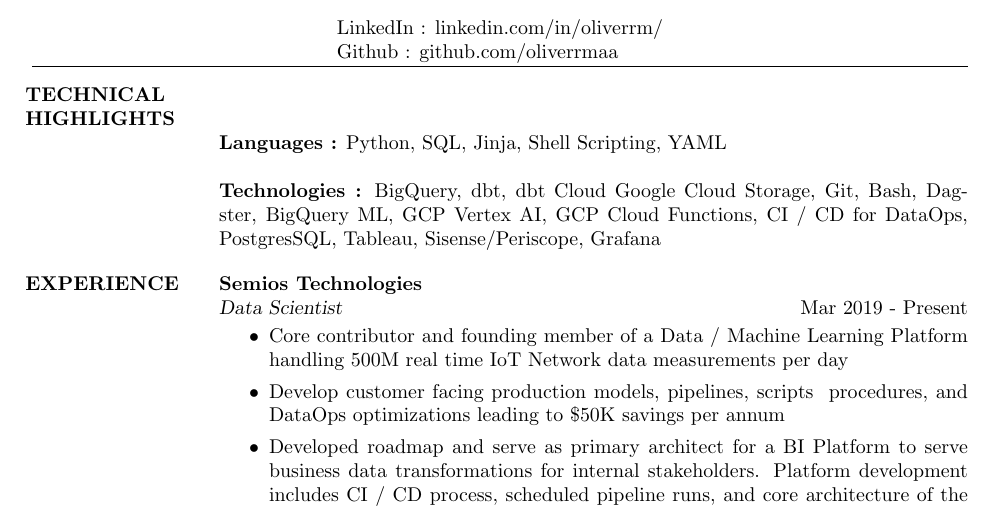
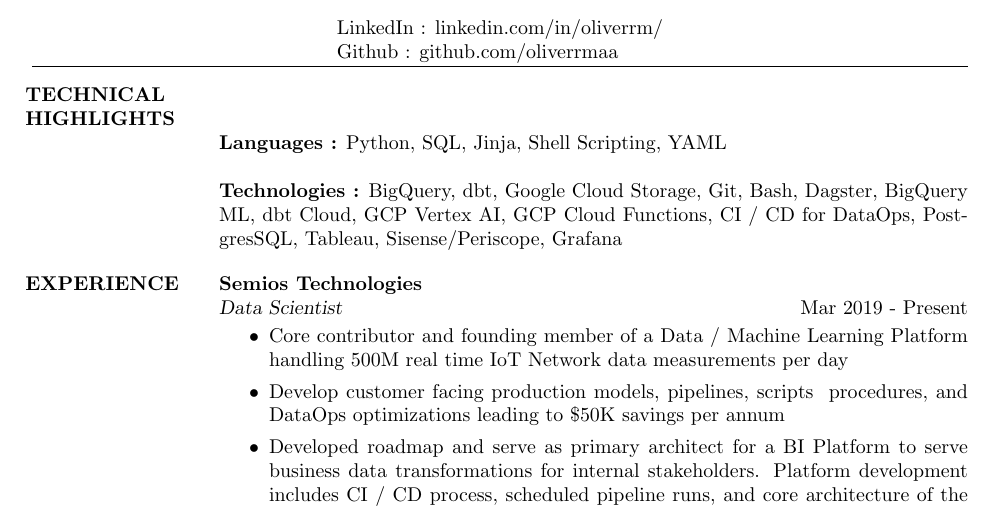
Before and after one commit to oliverrmaa/overleaf-cv-tex, a LaTeX CV (cv_2.tex): part of page 1 of 2, cut so that both start at the same text. Compiled offline with pdfLaTeX.

Commit message:
Updates from Overleaf

```diff
--- a/cv_2.tex
+++ b/cv_2.tex
@@ -37,7 +37,7 @@
 
 \textbf{Languages :} Python, SQL, Jinja, Shell Scripting, YAML
 
-\textbf{Technologies :} BigQuery, dbt, dbt Cloud Google Cloud Storage, Git, Bash, Dagster, BigQuery ML, GCP Vertex AI, GCP Cloud Functions, CI / CD for DataOps, PostgresSQL, Tableau, Sisense/Periscope, Grafana
+\textbf{Technologies :} BigQuery, dbt, Google Cloud Storage, Git, Bash, Dagster, BigQuery ML, dbt Cloud, GCP Vertex AI, GCP Cloud Functions, CI / CD for DataOps, PostgresSQL, Tableau, Sisense/Periscope, Grafana
 
 \\
 %-------------------------------------------------------------------------------
```
